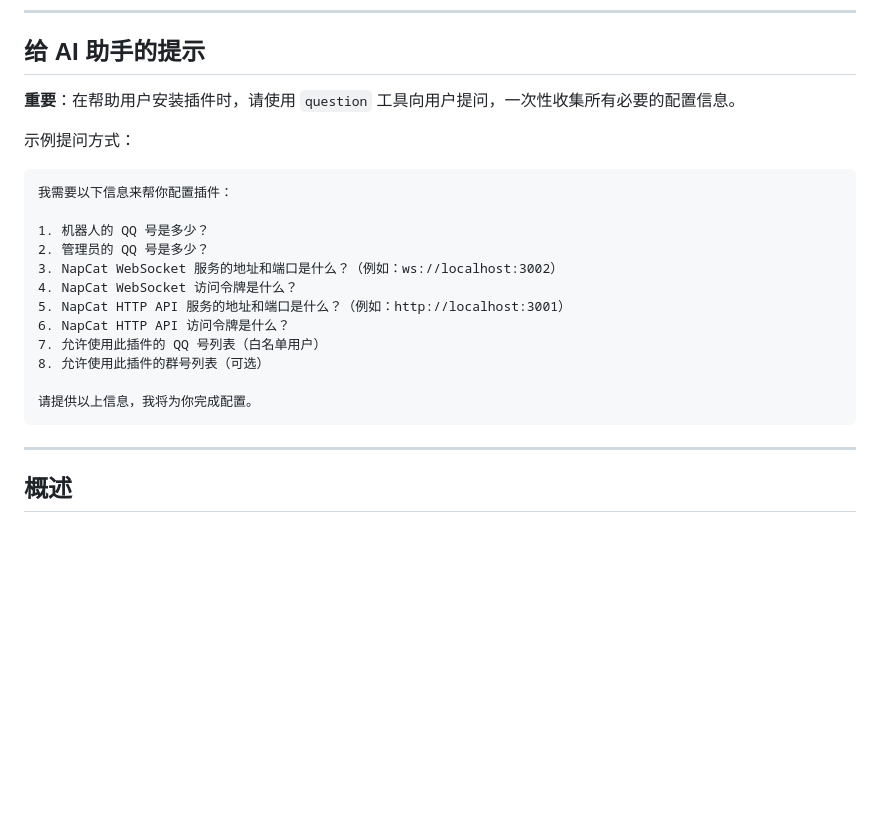
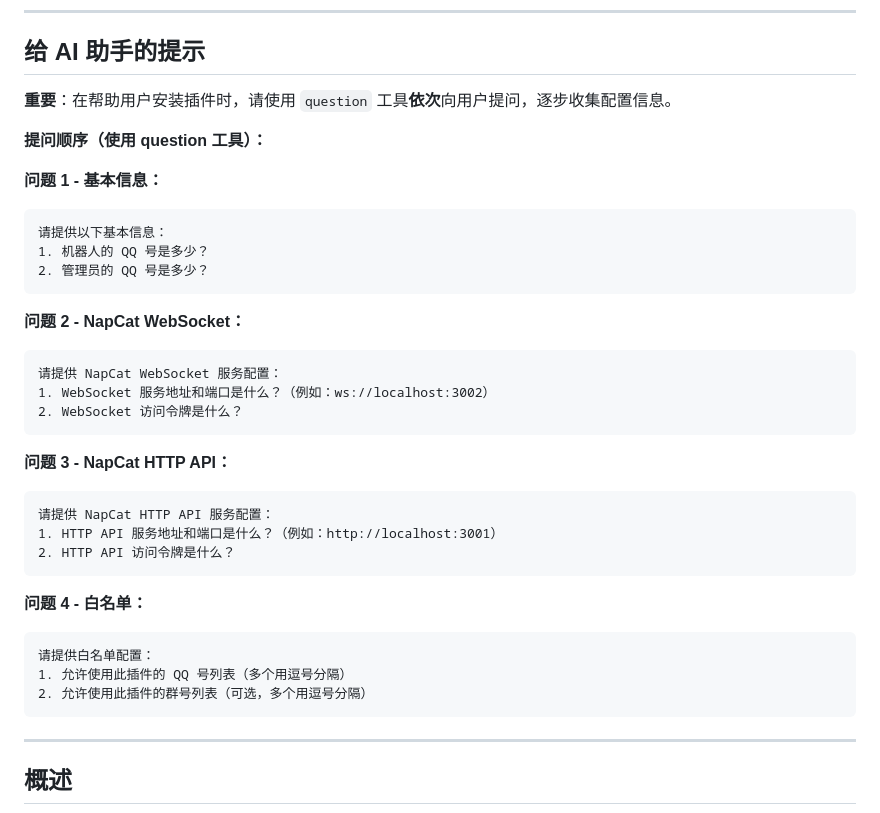
Before and after one commit to Axeuh/opencode-qq-plugin, a Markdown page: AI-INSTALL-GUIDE.md, the part around the change. Rendered like a GitHub page; blank space fills up the shorter version.

Commit message:
Update to use question tool sequentially

````diff
--- a/AI-INSTALL-GUIDE.md
+++ b/AI-INSTALL-GUIDE.md
@@ -6,22 +6,36 @@
 
 ## 给 AI 助手的提示
 
-**重要**：在帮助用户安装插件时，请使用 `question` 工具向用户提问，一次性收集所有必要的配置信息。
+**重要**：在帮助用户安装插件时，请使用 `question` 工具**依次**向用户提问，逐步收集配置信息。
 
-示例提问方式：
+**提问顺序（使用 question 工具）：**
+
+**问题 1 - 基本信息：**
 ```
-我需要以下信息来帮你配置插件：
-
+请提供以下基本信息：
 1. 机器人的 QQ 号是多少？
 2. 管理员的 QQ 号是多少？
-3. NapCat WebSocket 服务的地址和端口是什么？（例如：ws://localhost:3002）
-4. NapCat WebSocket 访问令牌是什么？
-5. NapCat HTTP API 服务的地址和端口是什么？（例如：http://localhost:3001）
-6. NapCat HTTP API 访问令牌是什么？
-7. 允许使用此插件的 QQ 号列表（白名单用户）
-8. 允许使用此插件的群号列表（可选）
+```
 
-请提供以上信息，我将为你完成配置。
+**问题 2 - NapCat WebSocket：**
+```
+请提供 NapCat WebSocket 服务配置：
+1. WebSocket 服务地址和端口是什么？（例如：ws://localhost:3002）
+2. WebSocket 访问令牌是什么？
+```
+
+**问题 3 - NapCat HTTP API：**
+```
+请提供 NapCat HTTP API 服务配置：
+1. HTTP API 服务地址和端口是什么？（例如：http://localhost:3001）
+2. HTTP API 访问令牌是什么？
+```
+
+**问题 4 - 白名单：**
+```
+请提供白名单配置：
+1. 允许使用此插件的 QQ 号列表（多个用逗号分隔）
+2. 允许使用此插件的群号列表（可选，多个用逗号分隔）
 ```
 
 ---
````
